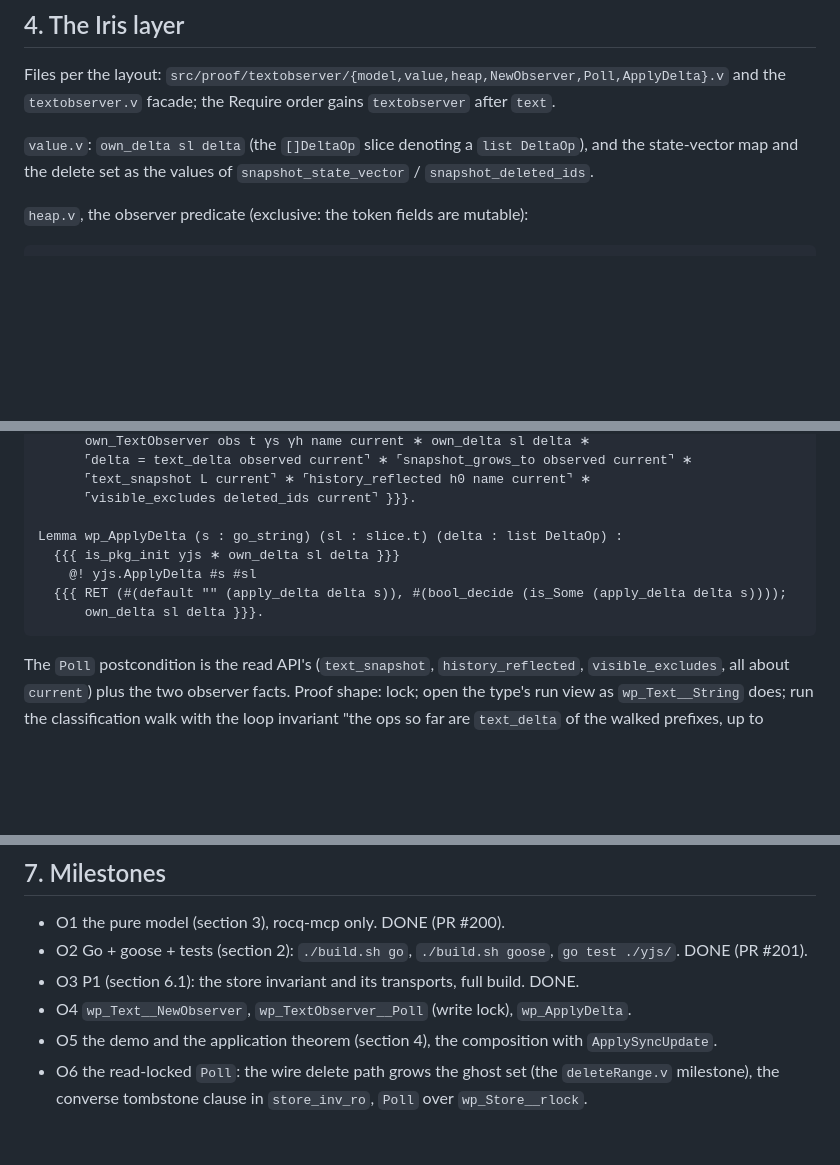
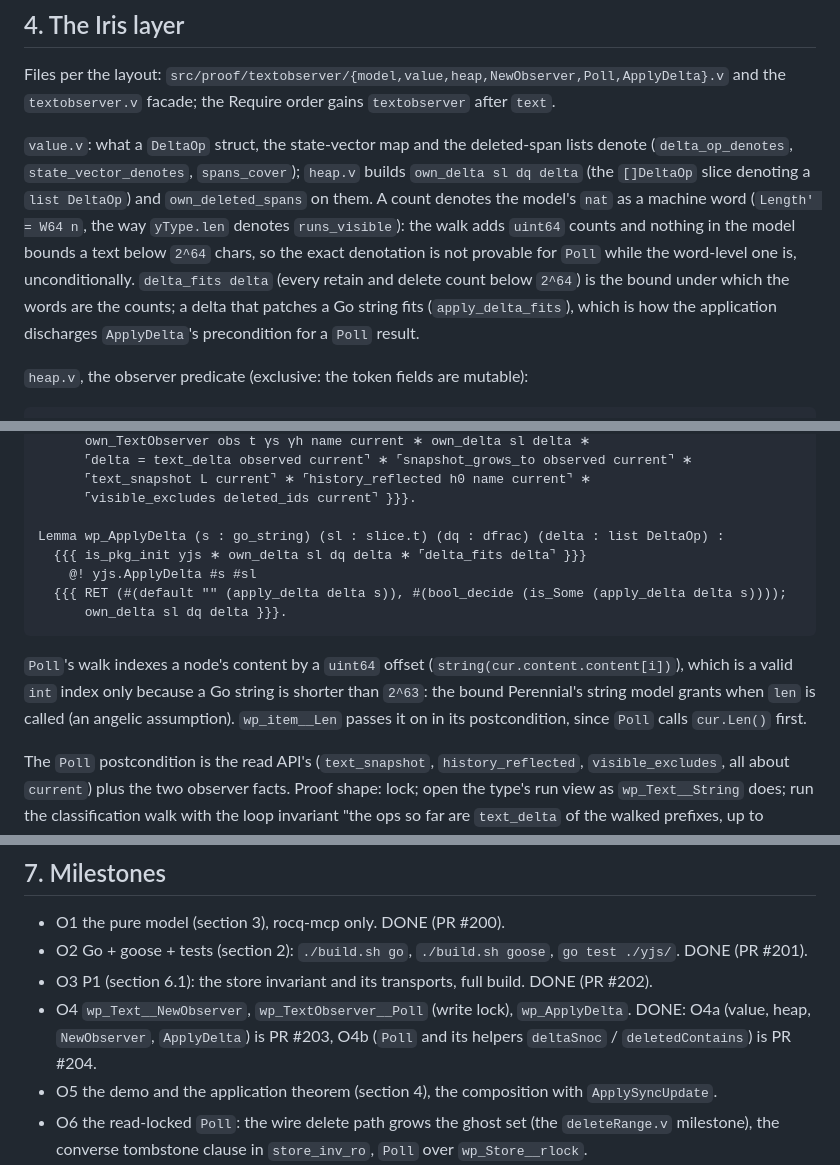
Before and after one commit to iasakura/cert-yjs, a Markdown page: docs/plan-issue-198-observe.md, 3 parts joined by grey strips. Drawn GitHub-style; blank space fills up the shorter version.

Commit message:
the observer plan records what landed for O4: word-level counts, delta_fits, the Len bound
Co-Authored-By: Claude Fable 5.1 <noreply@anthropic.com>

````diff
--- a/docs/plan-issue-198-observe.md
+++ b/docs/plan-issue-198-observe.md
@@ -185,9 +185,18 @@ Files per the layout: `src/proof/textobserver/{model,value,heap,NewObserver,Poll
 and the `textobserver.v` facade; the Require order gains `textobserver`
 after `text`.
 
-`value.v`: `own_delta sl delta` (the `[]DeltaOp` slice denoting a
-`list DeltaOp`), and the state-vector map and the delete set as the values
-of `snapshot_state_vector` / `snapshot_deleted_ids`.
+`value.v`: what a `DeltaOp` struct, the state-vector map and the
+deleted-span lists denote (`delta_op_denotes`, `state_vector_denotes`,
+`spans_cover`); `heap.v` builds `own_delta sl dq delta` (the `[]DeltaOp`
+slice denoting a `list DeltaOp`) and `own_deleted_spans` on them. A count
+denotes the model's `nat` as a machine word (`Length' = W64 n`, the way
+`yType.len` denotes `runs_visible`): the walk adds `uint64` counts and
+nothing in the model bounds a text below `2^64` chars, so the exact
+denotation is not provable for `Poll` while the word-level one is,
+unconditionally. `delta_fits delta` (every retain and delete count below
+`2^64`) is the bound under which the words are the counts; a delta that
+patches a Go string fits (`apply_delta_fits`), which is how the
+application discharges `ApplyDelta`'s precondition for a `Poll` result.
 
 `heap.v`, the observer predicate (exclusive: the token fields are mutable):
 
@@ -236,12 +245,18 @@ Lemma wp_TextObserver__Poll … (observed : snapshot) (h0 : list Ev) :
       ⌜text_snapshot L current⌝ ∗ ⌜history_reflected h0 name current⌝ ∗
       ⌜visible_excludes deleted_ids current⌝ }}}.
 
-Lemma wp_ApplyDelta (s : go_string) (sl : slice.t) (delta : list DeltaOp) :
-  {{{ is_pkg_init yjs ∗ own_delta sl delta }}}
+Lemma wp_ApplyDelta (s : go_string) (sl : slice.t) (dq : dfrac) (delta : list DeltaOp) :
+  {{{ is_pkg_init yjs ∗ own_delta sl dq delta ∗ ⌜delta_fits delta⌝ }}}
     @! yjs.ApplyDelta #s #sl
   {{{ RET (#(default "" (apply_delta delta s)), #(bool_decide (is_Some (apply_delta delta s))));
-      own_delta sl delta }}}.
+      own_delta sl dq delta }}}.
 ```
+
+`Poll`'s walk indexes a node's content by a `uint64` offset
+(`string(cur.content.content[i])`), which is a valid `int` index only
+because a Go string is shorter than `2^63`: the bound Perennial's string
+model grants when `len` is called (an angelic assumption). `wp_item__Len`
+passes it on in its postcondition, since `Poll` calls `cur.Len()` first.
 
 The `Poll` postcondition is the read API's (`text_snapshot`,
 `history_reflected`, `visible_excludes`, all about `current`) plus the two
@@ -357,9 +372,11 @@ the ghost set.
 - O1 the pure model (section 3), rocq-mcp only. DONE (PR #200).
 - O2 Go + goose + tests (section 2): `./build.sh go`, `./build.sh goose`,
   `go test ./yjs/`. DONE (PR #201).
-- O3 P1 (section 6.1): the store invariant and its transports, full build. DONE.
+- O3 P1 (section 6.1): the store invariant and its transports, full build. DONE (PR #202).
 - O4 `wp_Text__NewObserver`, `wp_TextObserver__Poll` (write lock),
-  `wp_ApplyDelta`.
+  `wp_ApplyDelta`. DONE: O4a (value, heap, `NewObserver`, `ApplyDelta`) is
+  PR #203, O4b (`Poll` and its helpers `deltaSnoc` / `deletedContains`) is
+  PR #204.
 - O5 the demo and the application theorem (section 4), the composition with
   `ApplySyncUpdate`.
 - O6 the read-locked `Poll`: the wire delete path grows the ghost set (the
````
Also changed, not shown: other parts of docs/plan-issue-198-observe.md (+4 -0 lines).
